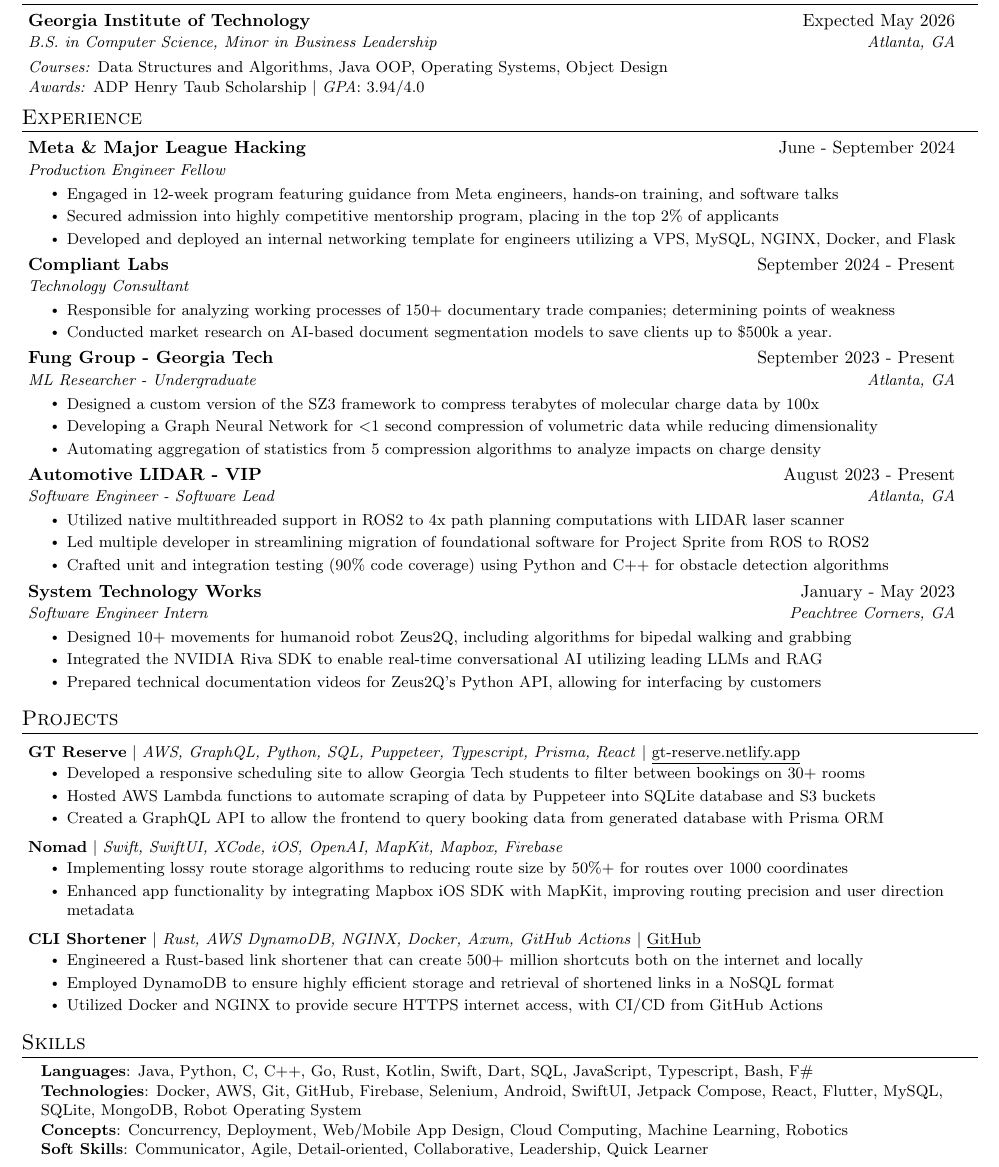
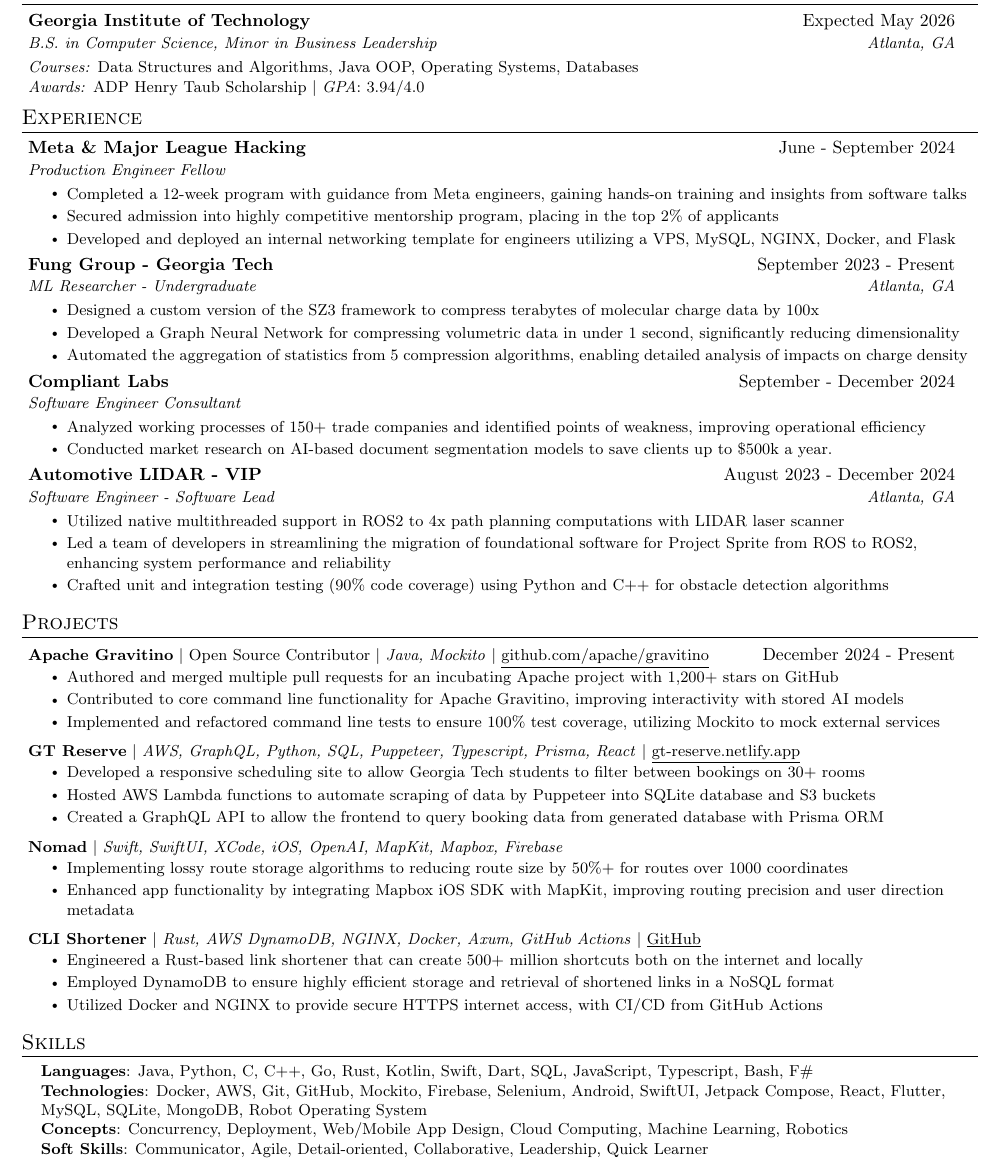
Before and after one commit to VigneshSK17/resume, a LaTeX CV (latex/Vignesh_SureshKumar_Resume.tex): part of the page, cut so that both start at the same text. Compiled offline with pdfLaTeX.

Commit message:
Updated resume for sp24

```diff
--- a/latex/Vignesh_SureshKumar_Resume.tex
+++ b/latex/Vignesh_SureshKumar_Resume.tex
@@ -138,7 +138,7 @@
 
 			\small
 			\begin{tabular*}{0.97\textwidth}{l@{\extracolsep{\fill}}r}
-			\textit{Courses:} Data Structures and Algorithms, Java OOP, Operating Systems, Object Design \\
+			\textit{Courses:} Data Structures and Algorithms, Java OOP, Operating Systems, Databases \\
 			\textit{Awards:} ADP Henry Taub Scholarship $|$ \textit{GPA}: 3.94/4.0 \\
 			\end{tabular*}\vspace{-7pt}
 
@@ -153,52 +153,42 @@
 			{Meta \& Major League Hacking}{June - September 2024}
 			{Production Engineer Fellow}{}
 			\resumeItemListStart
-				\resumeItem{Engaged in 12-week program featuring guidance from Meta engineers, hands-on training, and software talks}
+				\resumeItem{Completed a 12-week program with guidance from Meta engineers, gaining hands-on training and insights from software talks}
 				\resumeItem{Secured admission into highly competitive mentorship program, placing in the top 2\% of applicants}
 				\resumeItem{Developed and deployed an internal networking template for engineers utilizing a VPS, MySQL, NGINX, Docker, and Flask}
 				% \resumeItem{Collaborated with 10+ interns to craft a robust Virtual Private Server utilizing MySQL, NGINX, Docker, Flask, etc}
 			\resumeItemListEnd
-
-			% \begin{comment}
-			\resumeSubheading
-			{Compliant Labs}{September 2024 - Present}
-			{Technology Consultant}{}
-			\resumeItemListStart
-				\resumeItem{Responsible for analyzing working processes of 150+ documentary trade companies; determining points of weakness}
-				\resumeItem{Conducted market research on AI-based document segmentation models to save clients up to \$500k a year.}
-				% \resumeItem{Conducting market research on PDF segmentation models for discovering errors in Letter of Credit documents costing clients up to \$500k a year.}
-			\resumeItemListEnd
-			% \end{comment}
-
-			%% SRE / PE %%
-			% \resumeSubheading
-			% {Meta \& Major League Hacking}{June 2024 - Present}
-			% {Production Engineer Intern}{}
-			% \resumeItemListStart
-			% 	\resumeItem{Engaged in 12-week program featuring guidance from Meta engineers, hands-on training, and talks on DevOps/SRE}
-			% 	\resumeItem{Secured admission into highly competitive mentorship program, placing in the top 2\% of applicants}
-			% 	\resumeItem{Collaborated with 10+ interns to craft a robust portfolio website utilizing MySQL, NGINX, Prometheus, etc}
-			% \resumeItemListEnd
 
 			\resumeSubheading
 			{Fung Group - Georgia Tech}{September 2023 - Present}
 			{ML Researcher - Undergraduate}{Atlanta, GA}
 			\resumeItemListStart
 				\resumeItem{Designed a custom version of the SZ3 framework to compress terabytes of molecular charge data by 100x}
-				\resumeItem{Developing a Graph Neural Network for \textless 1 second compression of volumetric data while reducing dimensionality}
-				\resumeItem{Automating aggregation of statistics from 5 compression algorithms to analyze impacts on charge density}
+				\resumeItem{Developed a Graph Neural Network for compressing volumetric data in under 1 second, significantly reducing dimensionality}
+				\resumeItem{Automated the aggregation of statistics from 5 compression algorithms, enabling detailed analysis of impacts on charge density}
 			\resumeItemListEnd
 
+			% \begin{comment}
 			\resumeSubheading
-			{Automotive LIDAR - VIP}{August 2023 - Present}
+			{Compliant Labs}{September - December 2024}
+			{Software Engineer Consultant}{}
+			\resumeItemListStart
+				\resumeItem{Analyzed working processes of 150+ trade companies and identified points of weakness, improving operational efficiency}
+				\resumeItem{Conducted market research on AI-based document segmentation models to save clients up to \$500k a year.}
+				% \resumeItem{Conducting market research on PDF segmentation models for discovering errors in Letter of Credit documents costing clients up to \$500k a year.}
+			\resumeItemListEnd
+			% \end{comment}
+
+			\resumeSubheading
+			{Automotive LIDAR - VIP}{August 2023 - December 2024}
 			{Software Engineer - Software Lead}{Atlanta, GA}
 			\resumeItemListStart
 				\resumeItem{Utilized native multithreaded support in ROS2 to 4x path planning computations with LIDAR laser scanner}
-				\resumeItem{Led multiple developer in streamlining migration of foundational software for Project Sprite from ROS to ROS2}
+				\resumeItem{Led a team of developers in streamlining the migration of foundational software for Project Sprite from ROS to ROS2, enhancing system performance and reliability}
 				\resumeItem{Crafted unit and integration testing (90\% code coverage) using Python and C++ for obstacle detection algorithms}
 			\resumeItemListEnd
 
-			% \begin{comment}
+			\begin{comment}
 			\resumeSubheading
 			{System Technology Works}{January - May 2023}
 			{Software Engineer Intern}{Peachtree Corners, GA}
@@ -207,7 +197,7 @@
 				\resumeItem{Integrated the NVIDIA Riva SDK to enable real-time conversational AI utilizing leading LLMs and RAG}
 				\resumeItem{Prepared technical documentation videos for Zeus2Q's Python API, allowing for interfacing by customers}
 			\resumeItemListEnd
-			% \end{comment}
+			\end{comment}
 
 
 
@@ -244,6 +234,14 @@
 %-----------PROJECTS-----------
 \section{Projects}
     \resumeSubHeadingListStart
+
+		\resumeProjectHeading
+		{\textbf{Apache Gravitino} $|$ Open Source Contributor $|$ \textit{Java, Mockito} $|$ \href{https://github.com/apache/gravitino}{\underline{github.com/apache/gravitino}}}{December 2024 - Present}
+			\resumeItemListStart
+				\resumeItem{Authored and merged multiple pull requests for an incubating Apache project with 1,200+ stars on GitHub}
+				\resumeItem{Contributed to core command line functionality for Apache Gravitino, improving interactivity with stored AI models}
+				\resumeItem{Implemented and refactored command line tests to ensure 100\% test coverage, utilizing Mockito to mock external services}
+			\resumeItemListEnd
 
 		% \begin{comment}
 		\resumeProjectHeading
@@ -315,10 +313,10 @@
 \section{Skills}
  \begin{itemize}[leftmargin=0.15in, label={}]
     \small{\item{
-     \textbf{Languages}{: Java, Python, C, C++, Go, Rust, Kotlin, Swift, Dart, SQL, JavaScript, Typescript, Bash, F\#} \\
-     \textbf{Technologies}{: Docker, AWS, Git, GitHub, Firebase, Selenium, Android, SwiftUI, Jetpack Compose, React, Flutter, MySQL, SQLite, MongoDB, Robot Operating System} \\
-		 \textbf{Concepts}{: Concurrency, Deployment, Web/Mobile App Design, Cloud Computing, Machine Learning, Robotics}\\
-     \textbf{Soft Skills}{: Communicator, Agile, Detail-oriented, Collaborative, Leadership, Quick Learner} \\
+    	\textbf{Languages}{: Java, Python, C, C++, Go, Rust, Kotlin, Swift, Dart, SQL, JavaScript, Typescript, Bash, F\#} \\
+    	\textbf{Technologies}{: Docker, AWS, Git, GitHub, Mockito, Firebase, Selenium, Android, SwiftUI, Jetpack Compose, React, Flutter, MySQL, SQLite, MongoDB, Robot Operating System} \\
+		\textbf{Concepts}{: Concurrency, Deployment, Web/Mobile App Design, Cloud Computing, Machine Learning, Robotics}\\
+    	\textbf{Soft Skills}{: Communicator, Agile, Detail-oriented, Collaborative, Leadership, Quick Learner} \\
     }}
  \end{itemize}
 
```
Also changed, not shown: Vignesh_SureshKumar_Resume_Mobile.pdf (added), Vignesh_SureshKumar_Resume_Organizer.pdf (added), latex/Vignesh_SureshKumar_Resume.pdf, 1 other file.
